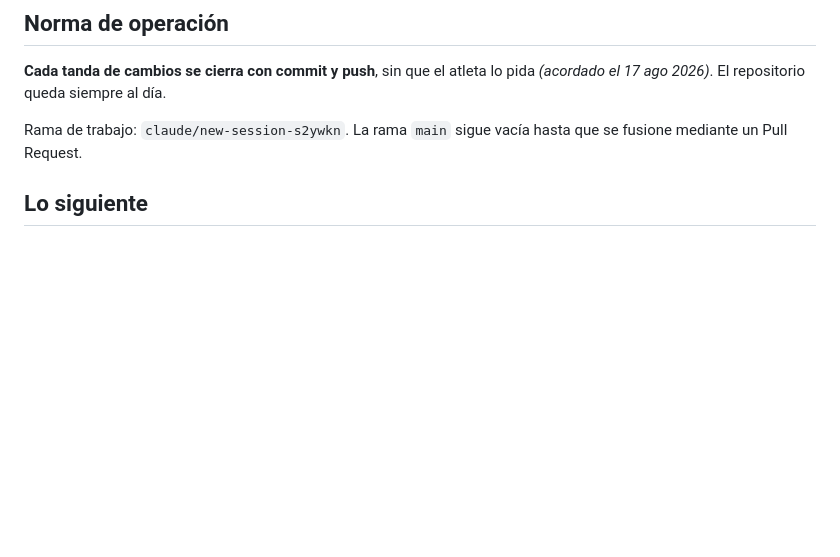
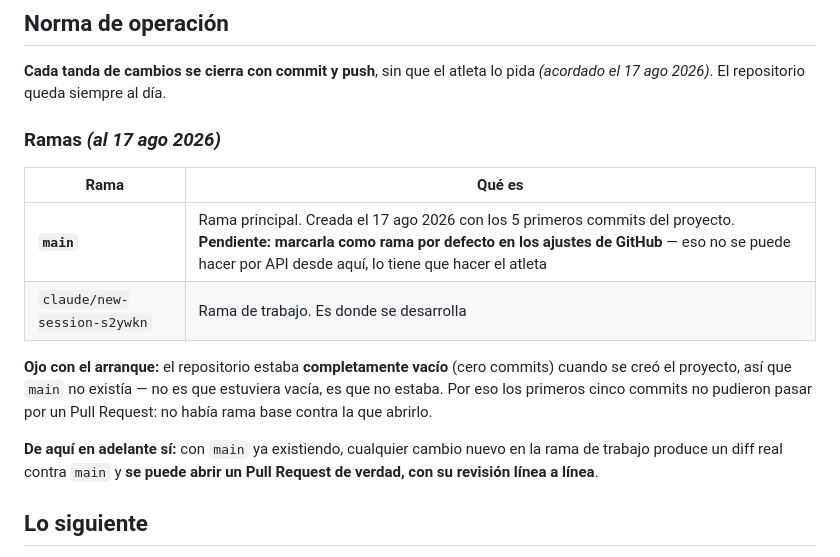
Before and after one commit to carlostello23-png/ENTRENAMIENTO-IRONMAN, a Markdown page: sistema.md, the part around the change. GitHub-like rendering; blank space fills up the shorter version.

Commit message:
Documentar la estructura de ramas y el arranque sin main
El repositorio estaba completamente vacio (cero commits) al empezar, asi
que main no existia y los cinco primeros commits no pudieron pasar por un
Pull Request: no habia rama base contra la que abrirlo. Queda anotado en
sistema.md para que dentro de seis meses el historial se entienda.

Creada la rama main con todo el trabajo. Queda pendiente marcarla como
rama por defecto en los ajustes de GitHub: eso es un cambio de
configuracion del repositorio y no esta expuesto por la API disponible
aqui, asi que lo tiene que hacer el atleta a mano.

A partir de ahora cualquier cambio en la rama de trabajo produce un diff
real contra main y si se puede abrir un Pull Request revisable.

Co-Authored-By: Claude Opus 5 <noreply@anthropic.com>
Claude-Session: https://claude.ai/code/session_01QvP23nh89CkYbLqKaPZ9ys

```diff
--- a/sistema.md
+++ b/sistema.md
@@ -144,8 +144,21 @@ grasa (protocolo de déficit periodizado)**.
 **Cada tanda de cambios se cierra con commit y push**, sin que el atleta lo
 pida *(acordado el 17 ago 2026)*. El repositorio queda siempre al día.
 
-Rama de trabajo: `claude/new-session-s2ywkn`. La rama `main` sigue vacía hasta
-que se fusione mediante un Pull Request.
+### Ramas *(al 17 ago 2026)*
+
+| Rama | Qué es |
+|---|---|
+| **`main`** | Rama principal. Creada el 17 ago 2026 con los 5 primeros commits del proyecto. **Pendiente: marcarla como rama por defecto en los ajustes de GitHub** — eso no se puede hacer por API desde aquí, lo tiene que hacer el atleta |
+| `claude/new-session-s2ywkn` | Rama de trabajo. Es donde se desarrolla |
+
+**Ojo con el arranque:** el repositorio estaba **completamente vacío** (cero
+commits) cuando se creó el proyecto, así que `main` no existía — no es que
+estuviera vacía, es que no estaba. Por eso los primeros cinco commits no
+pudieron pasar por un Pull Request: no había rama base contra la que abrirlo.
+
+**De aquí en adelante sí:** con `main` ya existiendo, cualquier cambio nuevo en
+la rama de trabajo produce un diff real contra `main` y **se puede abrir un Pull
+Request de verdad, con su revisión línea a línea**.
 
 ## Lo siguiente
 
```
